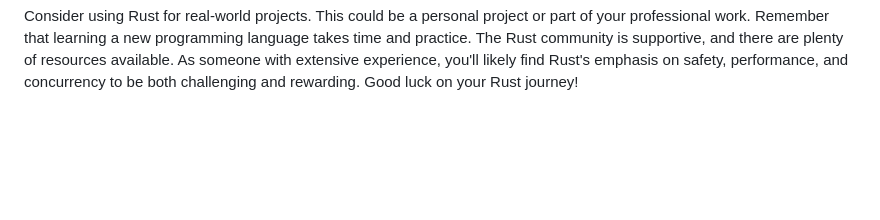
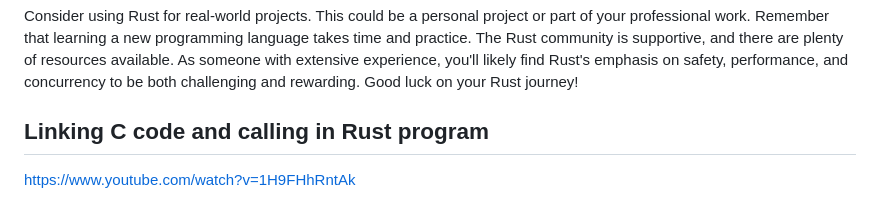
Before and after one commit to kamallearner123/RustProgramming, a Markdown page: README.md, the part around the change. Drawn GitHub-style; blank space fills up the shorter version.

```diff
--- a/README.md
+++ b/README.md
@@ -64,3 +64,7 @@ Apply Rust to Real Projects:
 
 Consider using Rust for real-world projects. This could be a personal project or part of your professional work.
 Remember that learning a new programming language takes time and practice. The Rust community is supportive, and there are plenty of resources available. As someone with extensive experience, you'll likely find Rust's emphasis on safety, performance, and concurrency to be both challenging and rewarding. Good luck on your Rust journey!
+
+## Linking C code and calling in Rust program
+
+https://www.youtube.com/watch?v=1H9FHhRntAk
```
